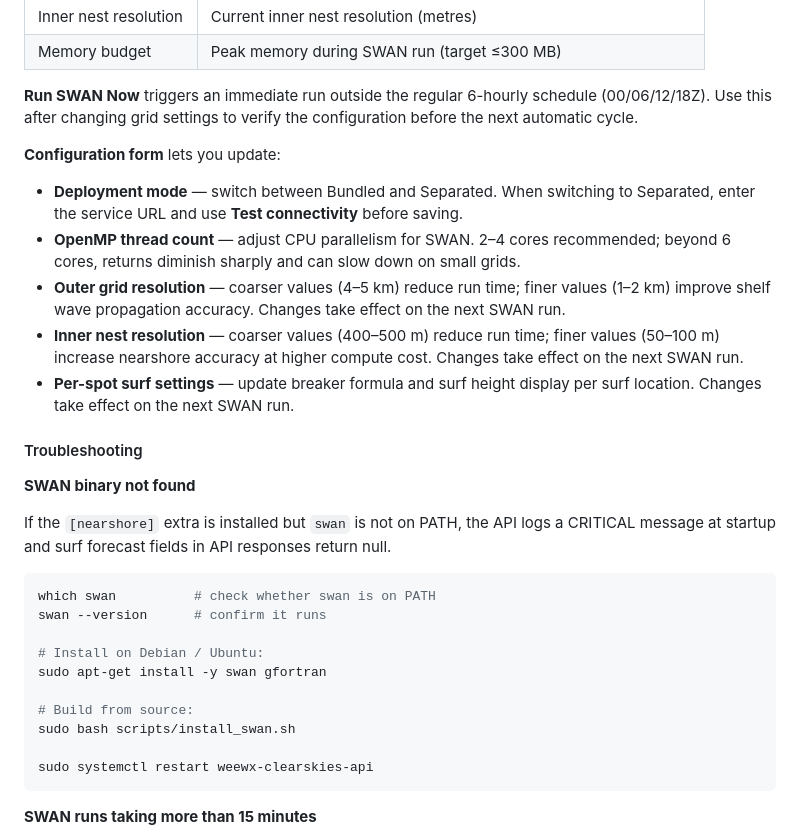
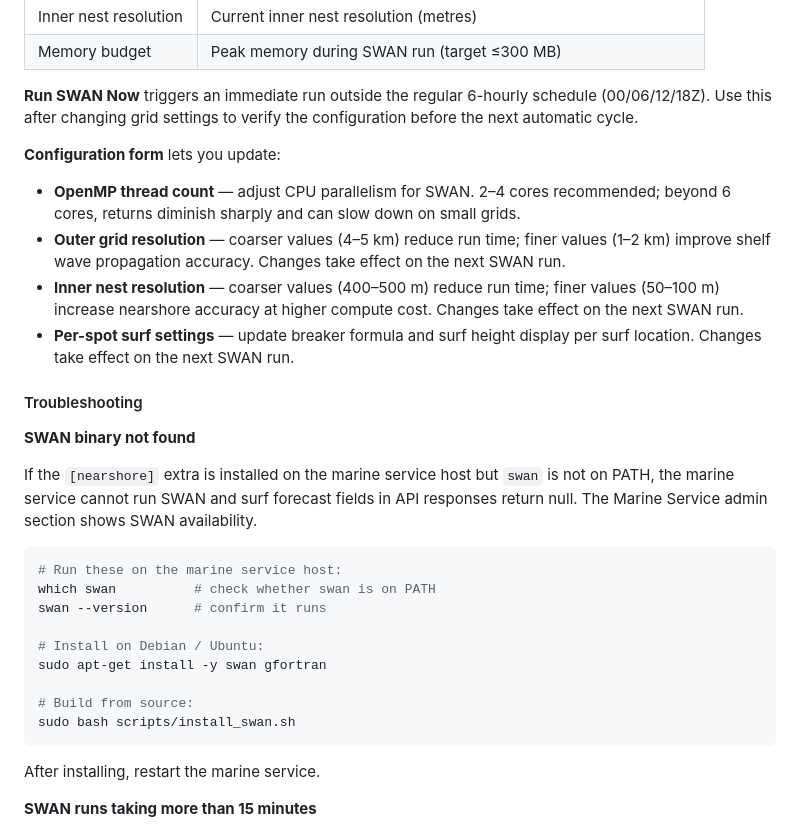
Before and after one commit to clearskies-wx/weewx-clearskies-stack, a Markdown page: docs/OPERATOR-MANUAL.md, the part around one of its changes. Rendered like a GitHub page.

````diff
--- a/docs/OPERATOR-MANUAL.md
+++ b/docs/OPERATOR-MANUAL.md
@@ -594,7 +599,6 @@ Open `https://your-domain/admin` and navigate to **SWAN+TruShore**.
 
 **Configuration form** lets you update:
 
-- **Deployment mode** — switch between Bundled and Separated. When switching to Separated, enter the service URL and use **Test connectivity** before saving.
 - **OpenMP thread count** — adjust CPU parallelism for SWAN. 2–4 cores recommended; beyond 6 cores, returns diminish sharply and can slow down on small grids.
 - **Outer grid resolution** — coarser values (4–5 km) reduce run time; finer values (1–2 km) improve shelf wave propagation accuracy. Changes take effect on the next SWAN run.
 - **Inner nest resolution** — coarser values (400–500 m) reduce run time; finer values (50–100 m) increase nearshore accuracy at higher compute cost. Changes take effect on the next SWAN run.
@@ -604,9 +608,10 @@ Open `https://your-domain/admin` and navigate to **SWAN+TruShore**.
 
 **SWAN binary not found**
 
-If the `[nearshore]` extra is installed but `swan` is not on PATH, the API logs a CRITICAL message at startup and surf forecast fields in API responses return null.
+If the `[nearshore]` extra is installed on the marine service host but `swan` is not on PATH, the marine service cannot run SWAN and surf forecast fields in API responses return null. The Marine Service admin section shows SWAN availability.
 
 ```bash
+# Run these on the marine service host:
 which swan          # check whether swan is on PATH
 swan --version      # confirm it runs
 
@@ -615,9 +620,9 @@ sudo apt-get install -y swan gfortran
 
 # Build from source:
 sudo bash scripts/install_swan.sh
+```
 
-sudo systemctl restart weewx-clearskies-api
-```
+After installing, restart the marine service.
 
 **SWAN runs taking more than 15 minutes**
 
````
Also changed, not shown: other parts of docs/OPERATOR-MANUAL.md (+53 -27 lines).
